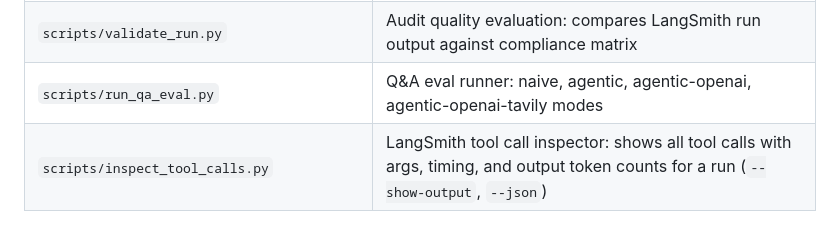
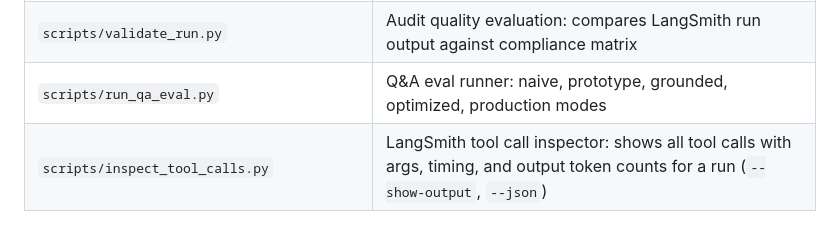
Before and after one commit to tikhon-tf/sentinel-agent, a Markdown page: CLAUDE.md, the part around the change. Rendered like a GitHub page.

Commit message:
update CLAUDE.md with renamed eval modes
Co-Authored-By: Claude Opus 4.6 <noreply@anthropic.com>

```diff
--- a/CLAUDE.md
+++ b/CLAUDE.md
@@ -91,7 +91,7 @@ When an audit finding is a gap or partial at medium+ severity, the `create_jira_
 | `ui/static/components-forge/eval.jsx` | Evaluation screen: multi-agent benchmark dashboard (recall, cost, confusion matrices, per-category table) |
 | `ui/static/components-forge/compare.jsx` | Compare screen: side-by-side agent race with parallel SSE streams |
 | `scripts/validate_run.py` | Audit quality evaluation: compares LangSmith run output against compliance matrix |
-| `scripts/run_qa_eval.py` | Q&A eval runner: naive, agentic, agentic-openai, agentic-openai-tavily modes |
+| `scripts/run_qa_eval.py` | Q&A eval runner: naive, prototype, grounded, optimized, production modes |
 | `scripts/inspect_tool_calls.py` | LangSmith tool call inspector: shows all tool calls with args, timing, and output token counts for a run (`--show-output`, `--json`) |
 
 ## LangGraph Cloud deployment
```
